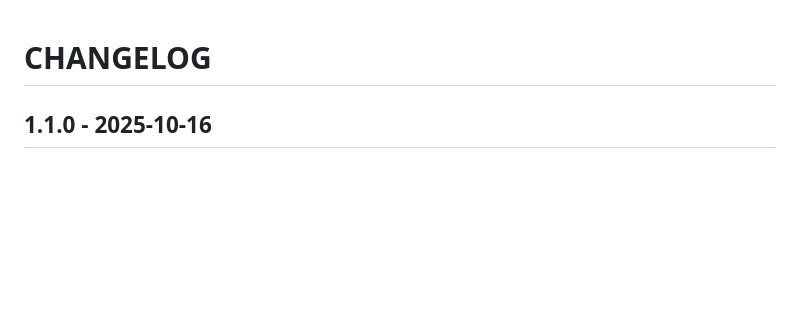
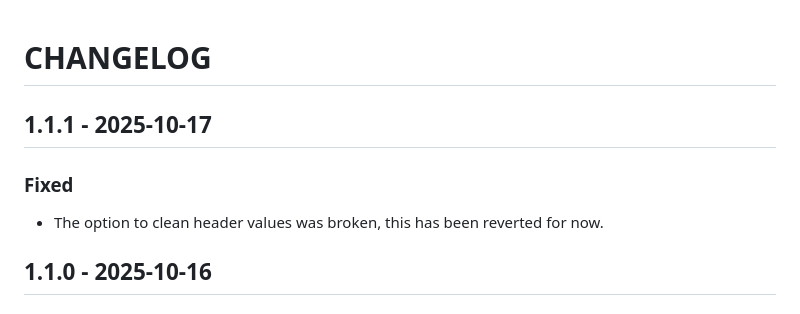
Before and after one commit to sitespeedio/chrome-har, a Markdown page: CHANGELOG.md, the part around the change. Drawn GitHub-style; blank space fills up the shorter version.

Commit message:
new release

```diff
--- a/CHANGELOG.md
+++ b/CHANGELOG.md
@@ -1,4 +1,8 @@
 # CHANGELOG
+
+## 1.1.1 - 2025-10-17
+### Fixed
+* The option to clean header values was broken, this has been reverted for now.
 
 ## 1.1.0 - 2025-10-16
 ### Added
```
